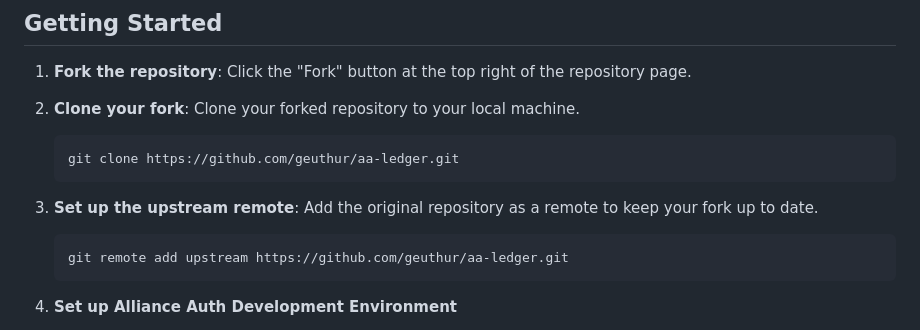
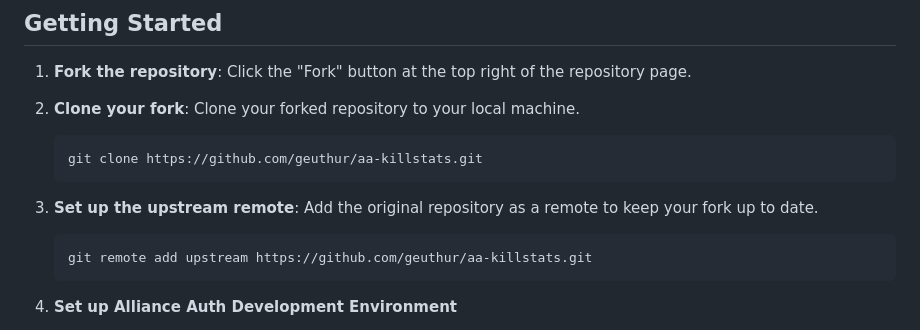
Before and after one commit to Geuthur/aa-killstats, a Markdown page: CONTRIBUTING.md, the part around the change. GitHub-like rendering.

Commit message:
[FIX] Wrong Git Path

````diff
--- a/CONTRIBUTING.md
+++ b/CONTRIBUTING.md
@@ -9,13 +9,13 @@ Thank you for considering contributing to our project! Here are some guidelines
 1. **Clone your fork**: Clone your forked repository to your local machine.
 
    ```sh
-   git clone https://github.com/geuthur/aa-ledger.git
+   git clone https://github.com/geuthur/aa-killstats.git
    ```
 
 1. **Set up the upstream remote**: Add the original repository as a remote to keep your fork up to date.
 
    ```sh
-   git remote add upstream https://github.com/geuthur/aa-ledger.git
+   git remote add upstream https://github.com/geuthur/aa-killstats.git
    ```
 
 1. **Set up Alliance Auth Development Environment**
````
